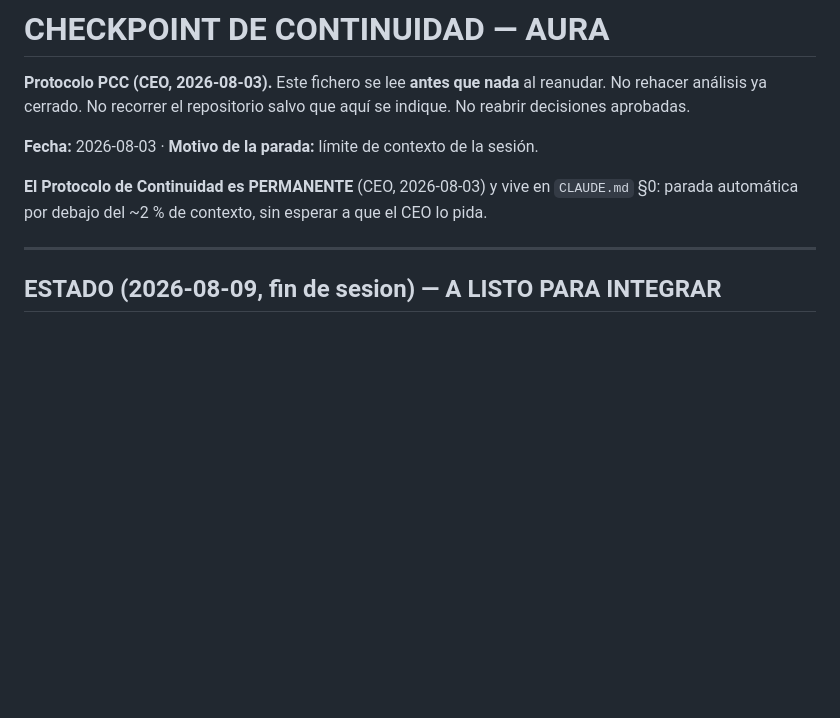
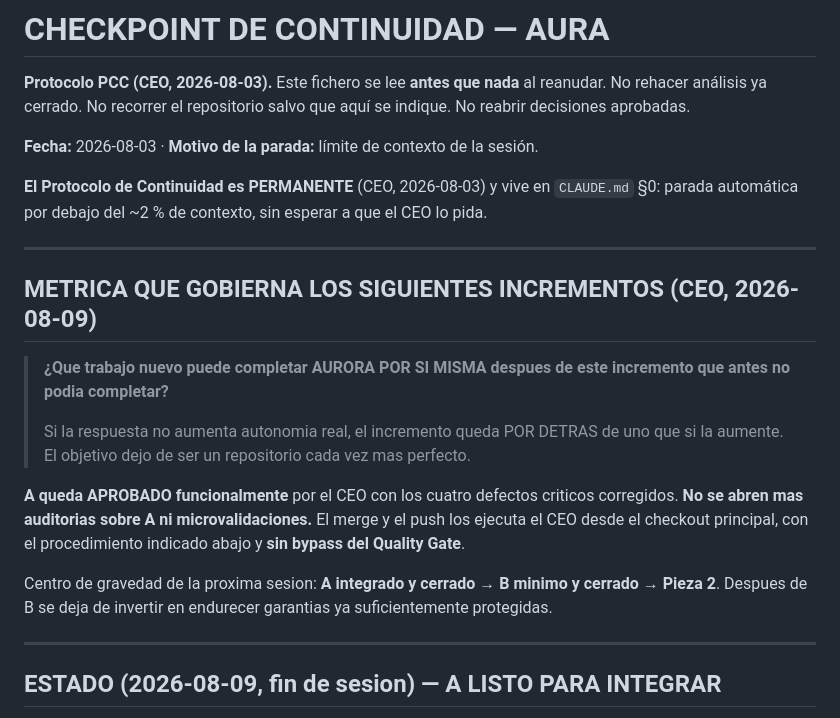
Before and after one commit to coordinadordeliverypsmt-wq/aura-project-bible, a Markdown page: CHECKPOINT-CONTINUIDAD.md, the part around the change. Rendered like a GitHub page; blank space fills up the shorter version.

Commit message:
docs(checkpoint): cierre de sesion - metrica de autonomia que gobierna lo siguiente
A aprobado funcionalmente por el CEO. El punto de reanudacion sigue siendo
CHECKPOINT-CONTINUIDAD.md; este commit solo anade la metrica de gobierno para que
no se pierda entre sesiones.

Co-Authored-By: Claude Opus 5 <noreply@anthropic.com>
Claude-Session: https://claude.ai/code/session_01GKdEnEucf7BVZp8wQC9jBv

```diff
--- a/CHECKPOINT-CONTINUIDAD.md
+++ b/CHECKPOINT-CONTINUIDAD.md
@@ -10,6 +10,23 @@ aprobadas.
 
 ---
 
+
+## METRICA QUE GOBIERNA LOS SIGUIENTES INCREMENTOS (CEO, 2026-08-09)
+
+> **¿Que trabajo nuevo puede completar AURORA POR SI MISMA despues de este incremento que antes no
+> podia completar?**
+>
+> Si la respuesta no aumenta autonomia real, el incremento queda POR DETRAS de uno que si la
+> aumente. El objetivo dejo de ser un repositorio cada vez mas perfecto.
+
+**A queda APROBADO funcionalmente** por el CEO con los cuatro defectos criticos corregidos. **No se
+abren mas auditorias sobre A ni microvalidaciones.** El merge y el push los ejecuta el CEO desde el
+checkout principal, con el procedimiento indicado abajo y **sin bypass del Quality Gate**.
+
+Centro de gravedad de la proxima sesion: **A integrado y cerrado → B minimo y cerrado → Pieza 2**.
+Despues de B se deja de invertir en endurecer garantias ya suficientemente protegidas.
+
+---
 
 ## ESTADO (2026-08-09, fin de sesion) — A LISTO PARA INTEGRAR
 
```
